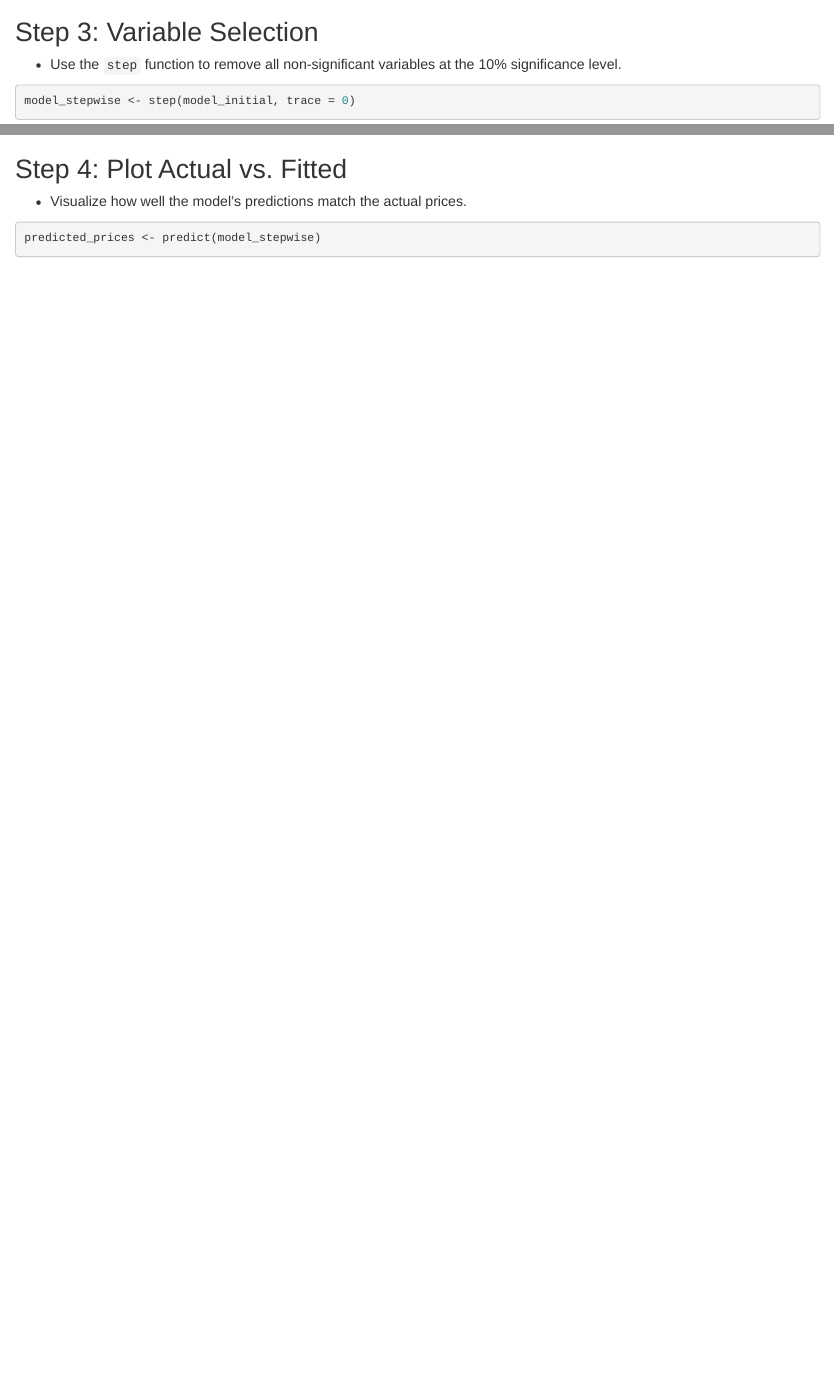
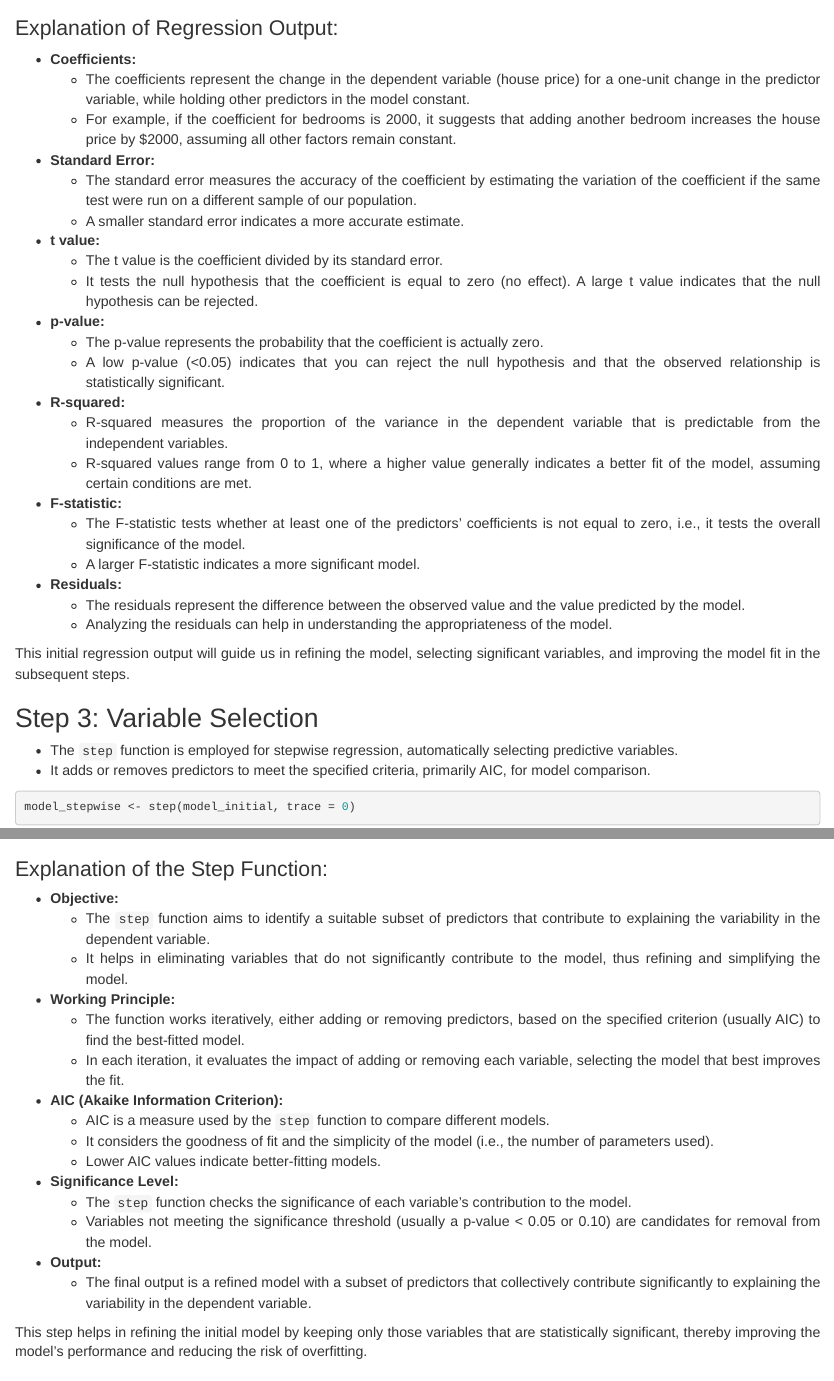
Before and after one commit to LJKelly3141/Managerial-Statistics, an R Markdown document (slides_rmd/Notes-Week04_Part01.Rmd): the page in a window 1100 px wide, from 1430 px down, and a second part further down, joined at a grey line. Rendered offline with R 4.5, knitr and Pandoc, with nearby package versions; some code elsewhere in the file could not run offline.

Commit message:
Fall 2023

````diff
--- a/slides_rmd/Notes-Week04_Part01.Rmd
+++ b/slides_rmd/Notes-Week04_Part01.Rmd
@@ -75,14 +74,71 @@ model_initial <- lm(price ~ .*fullbase, data = Housing)
 summ(model_initial)
 ```
 
+### Explanation of Regression Output:
+
+- **Coefficients:**
+    + The coefficients represent the change in the dependent variable (house price) for a one-unit change in the predictor variable, while holding other predictors in the model constant.
+    + For example, if the coefficient for bedrooms is 2000, it suggests that adding another bedroom increases the house price by $2000, assuming all other factors remain constant.
+
+- **Standard Error:**
+    + The standard error measures the accuracy of the coefficient by estimating the variation of the coefficient if the same test were run on a different sample of our population.
+    + A smaller standard error indicates a more accurate estimate.
+
+- **t value:**
+    + The t value is the coefficient divided by its standard error.
+    + It tests the null hypothesis that the coefficient is equal to zero (no effect). A large t value indicates that the null hypothesis can be rejected.
+
+- **p-value:**
+    + The p-value represents the probability that the coefficient is actually zero.
+    + A low p-value (<0.05) indicates that you can reject the null hypothesis and that the observed relationship is statistically significant.
+
+- **R-squared:**
+    + R-squared measures the proportion of the variance in the dependent variable that is predictable from the independent variables.
+    + R-squared values range from 0 to 1, where a higher value generally indicates a better fit of the model, assuming certain conditions are met.
+
+- **F-statistic:**
+    + The F-statistic tests whether at least one of the predictors’ coefficients is not equal to zero, i.e., it tests the overall significance of the model.
+    + A larger F-statistic indicates a more significant model.
+
+- **Residuals:**
+    + The residuals represent the difference between the observed value and the value predicted by the model.
+    + Analyzing the residuals can help in understanding the appropriateness of the model.
+
+This initial regression output will guide us in refining the model, selecting significant variables, and improving the model fit in the subsequent steps.
+
 ## Step 3: Variable Selection
 
-- Use the `step` function to remove all non-significant variables at the 10% significance level.
+- The `step` function is employed for stepwise regression, automatically selecting predictive variables.
+- It adds or removes predictors to meet the specified criteria, primarily AIC, for model comparison.
 
 ```{r}
 model_stepwise <- step(model_initial, trace = 0)
 summ(model_stepwise)
 ```
+
+### Explanation of the Step Function:
+
+- **Objective:**
+    + The `step` function aims to identify a suitable subset of predictors that contribute to explaining the variability in the dependent variable.
+    + It helps in eliminating variables that do not significantly contribute to the model, thus refining and simplifying the model.
+
+- **Working Principle:**
+    + The function works iteratively, either adding or removing predictors, based on the specified criterion (usually AIC) to find the best-fitted model.
+    + In each iteration, it evaluates the impact of adding or removing each variable, selecting the model that best improves the fit.
+
+- **AIC (Akaike Information Criterion):**
+    + AIC is a measure used by the `step` function to compare different models.
+    + It considers the goodness of fit and the simplicity of the model (i.e., the number of parameters used).
+    + Lower AIC values indicate better-fitting models.
+
+- **Significance Level:**
+    + The `step` function checks the significance of each variable's contribution to the model.
+    + Variables not meeting the significance threshold (usually a p-value < 0.05 or 0.10) are candidates for removal from the model.
+
+- **Output:**
+    + The final output is a refined model with a subset of predictors that collectively contribute significantly to explaining the variability in the dependent variable.
+
+This step helps in refining the initial model by keeping only those variables that are statistically significant, thereby improving the model's performance and reducing the risk of overfitting.
 
 ## Step 4: Plot Actual vs. Fitted
 
````
Also changed, not shown: slides_rmd/Notes-Week04_Part01.Rmd (12 more changed lines), 1 other file.
